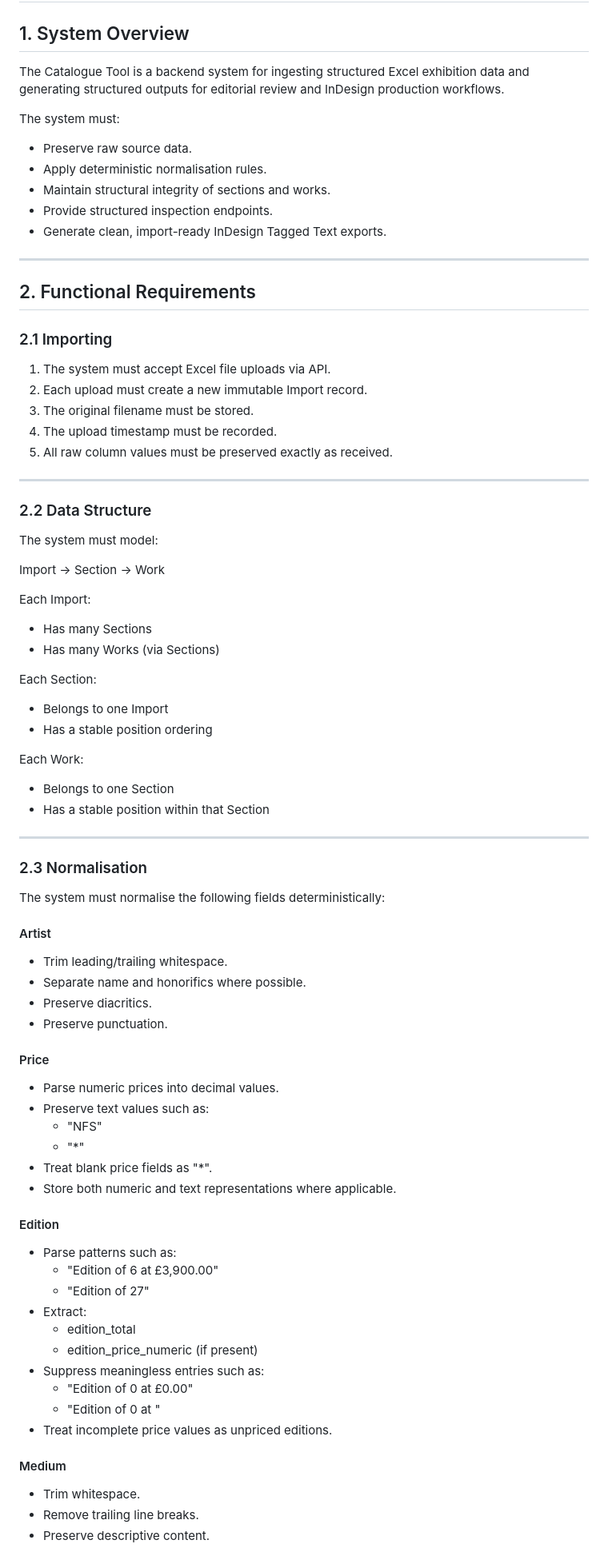
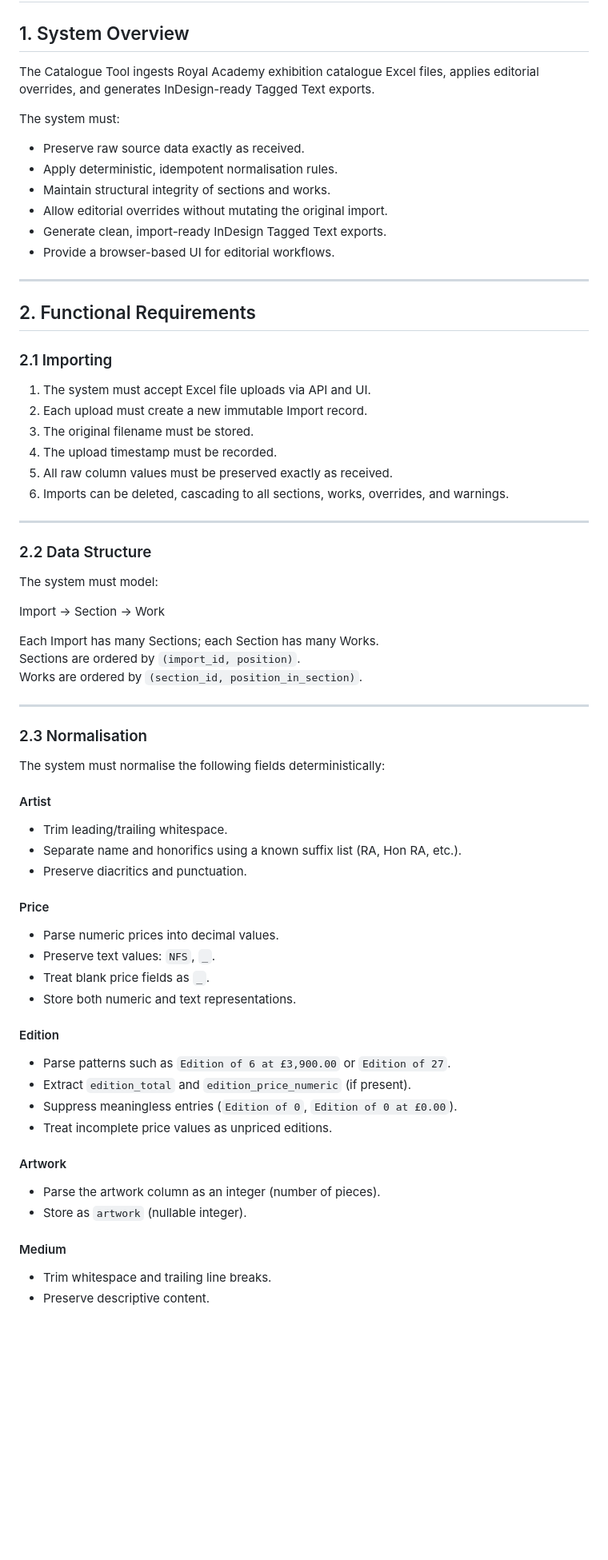
Before and after one commit to hoyla/RA-SummerExhibition-ListOfWorks, a Markdown page: requirements.md, the part around one of its changes. Shown at 80% size. Drawn GitHub-style; blank space fills up the shorter version.

```diff
--- a/requirements.md
+++ b/requirements.md
@@ -2,15 +2,17 @@
 
 ## 1. System Overview
 
-The Catalogue Tool is a backend system for ingesting structured Excel exhibition data and generating structured outputs for editorial review and InDesign production workflows.
+The Catalogue Tool ingests Royal Academy exhibition catalogue Excel files,
+applies editorial overrides, and generates InDesign-ready Tagged Text exports.
 
 The system must:
 
-- Preserve raw source data.
-- Apply deterministic normalisation rules.
+- Preserve raw source data exactly as received.
+- Apply deterministic, idempotent normalisation rules.
 - Maintain structural integrity of sections and works.
-- Provide structured inspection endpoints.
+- Allow editorial overrides without mutating the original import.
 - Generate clean, import-ready InDesign Tagged Text exports.
+- Provide a browser-based UI for editorial workflows.
 
 ---
 
@@ -18,11 +20,12 @@ The system must:
 
 ### 2.1 Importing
 
-1. The system must accept Excel file uploads via API.
+1. The system must accept Excel file uploads via API and UI.
 2. Each upload must create a new immutable Import record.
 3. The original filename must be stored.
 4. The upload timestamp must be recorded.
 5. All raw column values must be preserved exactly as received.
+6. Imports can be deleted, cascading to all sections, works, overrides, and warnings.
 
 ---
 
@@ -32,20 +35,9 @@ The system must model:
 
 Import → Section → Work
 
-Each Import:
-
-- Has many Sections
-- Has many Works (via Sections)
-
-Each Section:
-
-- Belongs to one Import
-- Has a stable position ordering
-
-Each Work:
-
-- Belongs to one Section
-- Has a stable position within that Section
+Each Import has many Sections; each Section has many Works.
+Sections are ordered by `(import_id, position)`.
+Works are ordered by `(section_id, position_in_section)`.
 
 ---
 
@@ -56,34 +48,29 @@ The system must normalise the following fields deterministically:
 #### Artist
 
 - Trim leading/trailing whitespace.
-- Separate name and honorifics where possible.
-- Preserve diacritics.
-- Preserve punctuation.
+- Separate name and honorifics using a known suffix list (RA, Hon RA, etc.).
+- Preserve diacritics and punctuation.
 
 #### Price
 
 - Parse numeric prices into decimal values.
-- Preserve text values such as:
-  - "NFS"
-  - "\*"
-- Treat blank price fields as "\*".
-- Store both numeric and text representations where applicable.
+- Preserve text values: `NFS`, `_`.
+- Treat blank price fields as `_`.
+- Store both numeric and text representations.
 
 #### Edition
 
-- Parse patterns such as:
-  - "Edition of 6 at £3,900.00"
-  - "Edition of 27"
-- Extract:
-  - edition_total
-  - edition_price_numeric (if present)
-- Suppress meaningless entries such as:
-  - "Edition of 0 at £0.00"
-  - "Edition of 0 at "
+- Parse patterns such as `Edition of 6 at £3,900.00` or `Edition of 27`.
+- Extract `edition_total` and `edition_price_numeric` (if present).
+- Suppress meaningless entries (`Edition of 0`, `Edition of 0 at £0.00`).
 - Treat incomplete price values as unpriced editions.
+
+#### Artwork
+
+- Parse the artwork column as an integer (number of pieces).
+- Store as `artwork` (nullable integer).
 
 #### Medium
 
-- Trim whitespace.
-- Remove trailing line breaks.
+- Trim whitespace and trailing line breaks.
 - Preserve descriptive content.
```
Also changed, not shown: other parts of requirements.md (+84 -38 lines).
